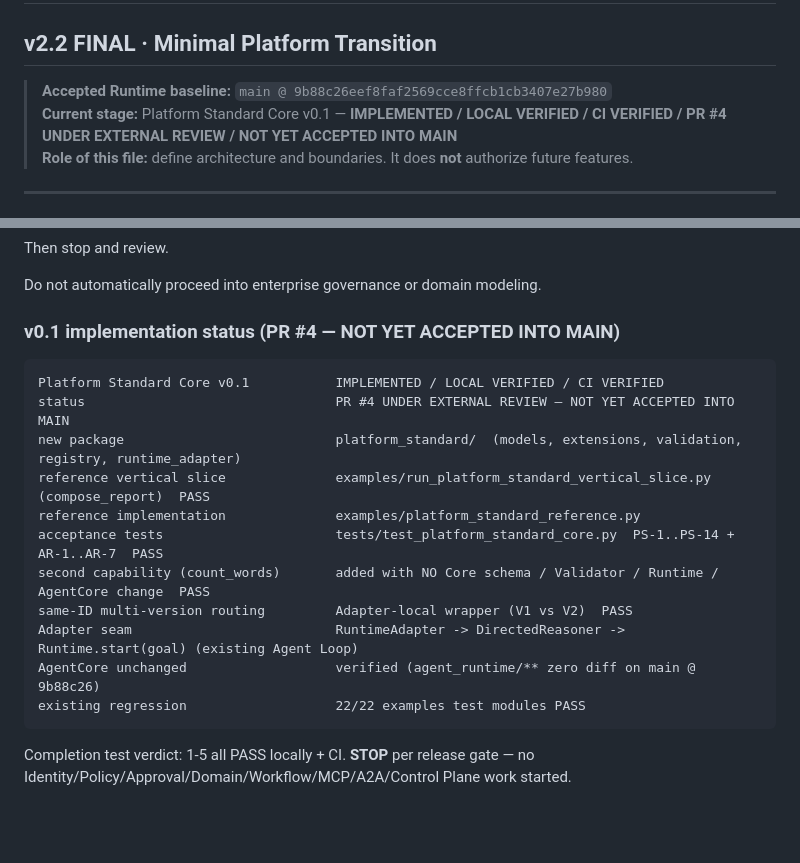
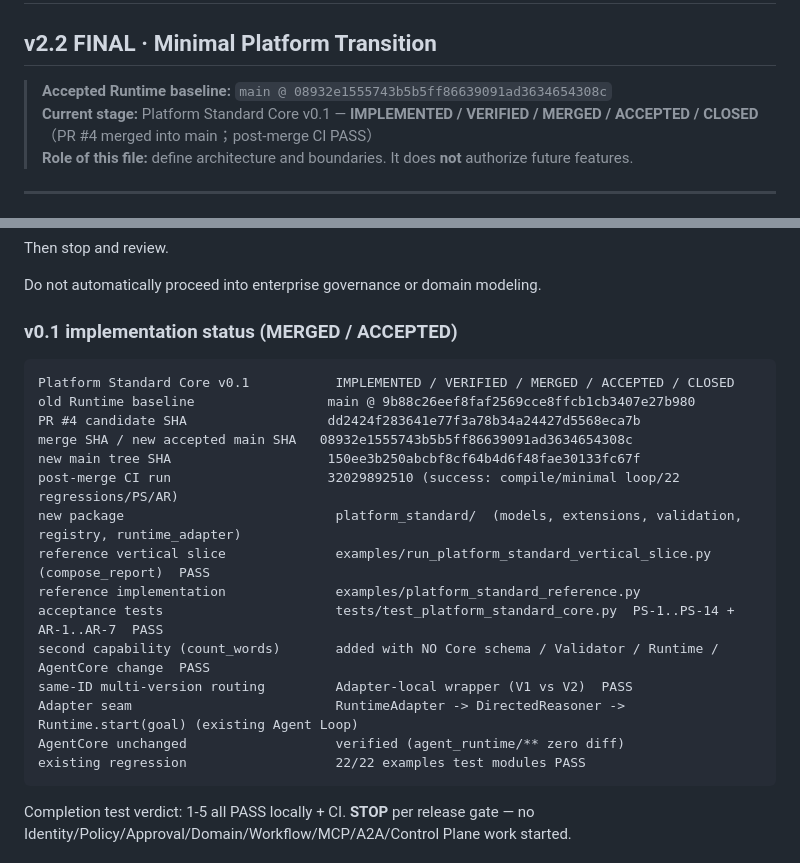
Before and after one commit to chendong010121-hue/Catalyst-Platform, a Markdown page: ARCHITECTURE.md, 2 parts joined by grey strips. GitHub-like rendering; blank space fills up the shorter version.

````diff
--- a/ARCHITECTURE.md
+++ b/ARCHITECTURE.md
@@ -1,8 +1,8 @@
 # Agent Runtime + Platform Standard — System Architecture
 ## v2.2 FINAL · Minimal Platform Transition
 
-> **Accepted Runtime baseline:** `main @ 9b88c26eef8faf2569cce8ffcb1cb3407e27b980`
-> **Current stage:** Platform Standard Core v0.1 — **IMPLEMENTED / LOCAL VERIFIED / CI VERIFIED / PR #4 UNDER EXTERNAL REVIEW / NOT YET ACCEPTED INTO MAIN**
+> **Accepted Runtime baseline:** `main @ 08932e1555743b5b5ff86639091ad3634654308c`
+> **Current stage:** Platform Standard Core v0.1 — **IMPLEMENTED / VERIFIED / MERGED / ACCEPTED / CLOSED**（PR #4 merged into main；post-merge CI PASS）
 > **Role of this file:** define architecture and boundaries. It does **not** authorize future features.
 
 ---
@@ -333,11 +333,15 @@ Then stop and review.
 
 Do not automatically proceed into enterprise governance or domain modeling.
 
-### v0.1 implementation status (PR #4 — NOT YET ACCEPTED INTO MAIN)
+### v0.1 implementation status (MERGED / ACCEPTED)
 
 ```text
-Platform Standard Core v0.1           IMPLEMENTED / LOCAL VERIFIED / CI VERIFIED
-status                                PR #4 UNDER EXTERNAL REVIEW — NOT YET ACCEPTED INTO MAIN
+Platform Standard Core v0.1           IMPLEMENTED / VERIFIED / MERGED / ACCEPTED / CLOSED
+old Runtime baseline                 main @ 9b88c26eef8faf2569cce8ffcb1cb3407e27b980
+PR #4 candidate SHA                  dd2424f283641e77f3a78b34a24427d5568eca7b
+merge SHA / new accepted main SHA   08932e1555743b5b5ff86639091ad3634654308c
+new main tree SHA                    150ee3b250abcbf8cf64b4d6f48fae30133fc67f
+post-merge CI run                    32029892510 (success: compile/minimal loop/22 regressions/PS/AR)
 new package                           platform_standard/  (models, extensions, validation, registry, runtime_adapter)
 reference vertical slice              examples/run_platform_standard_vertical_slice.py  (compose_report)  PASS
 reference implementation              examples/platform_standard_reference.py
@@ -345,7 +349,7 @@ acceptance tests                      tests/test_platform_standard_core.py  PS-1
 second capability (count_words)       added with NO Core schema / Validator / Runtime / AgentCore change  PASS
 same-ID multi-version routing         Adapter-local wrapper (V1 vs V2)  PASS
 Adapter seam                          RuntimeAdapter -> DirectedReasoner -> Runtime.start(goal) (existing Agent Loop)
-AgentCore unchanged                   verified (agent_runtime/** zero diff on main @ 9b88c26)
+AgentCore unchanged                   verified (agent_runtime/** zero diff)
 existing regression                   22/22 examples test modules PASS
 ```
 
````
Also changed, not shown: HANDOFF.md (+20 -11 lines).
